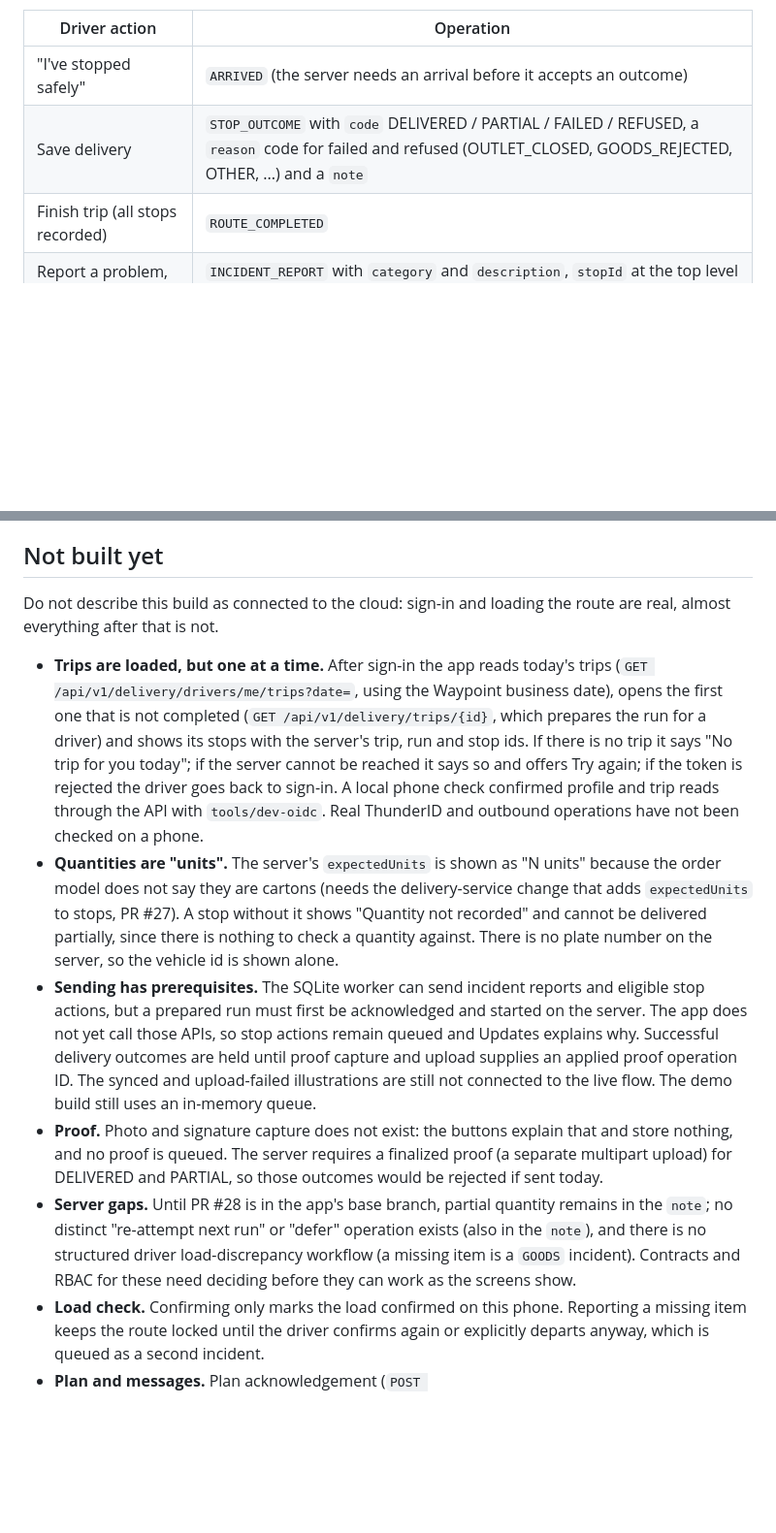
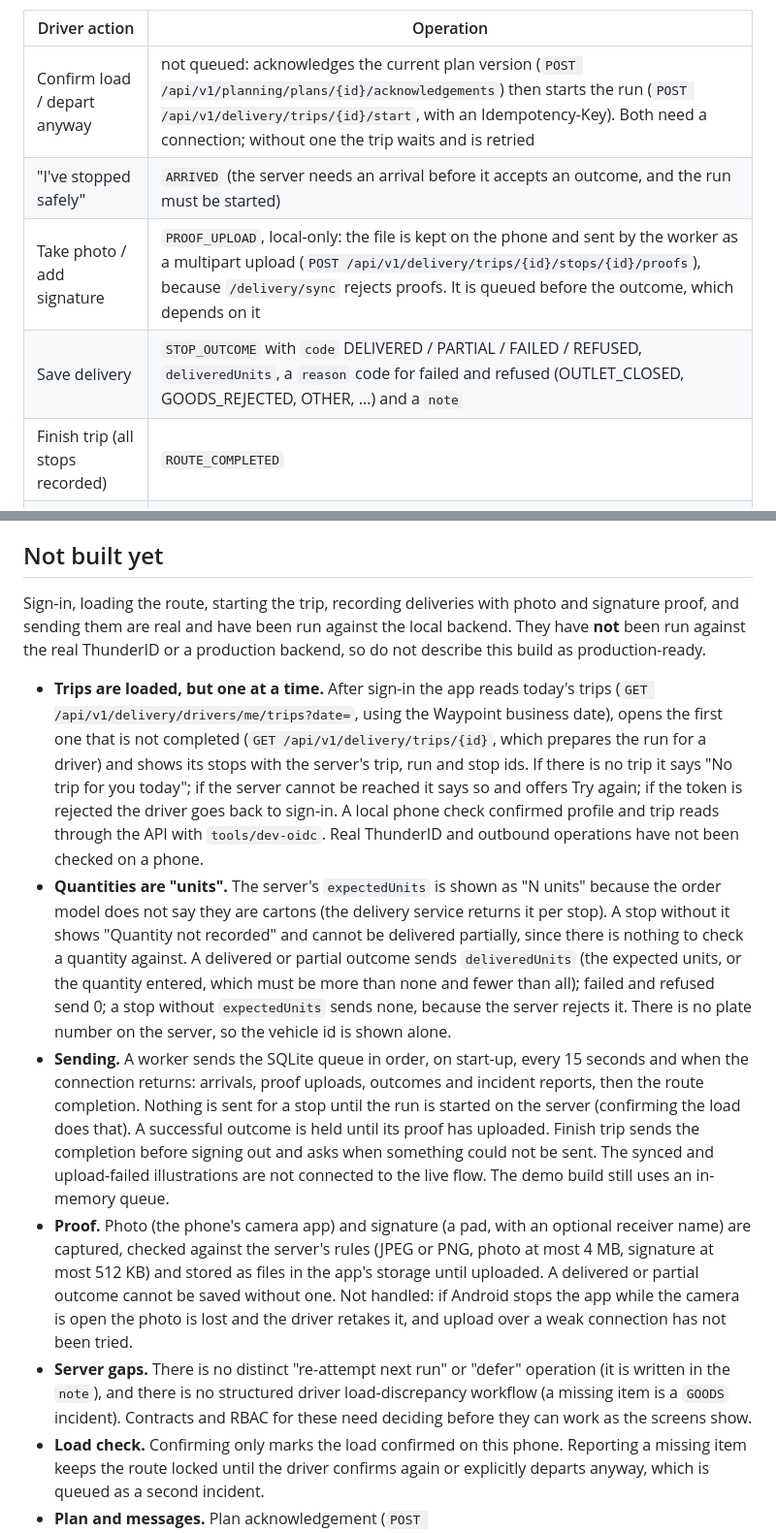
Before and after one commit to HasinduNimesh/ClapTac-tech-triathlon, a Markdown page: apps/driver-mobile/README.md, 2 parts joined by grey strips. Shown at 97% size. Drawn GitHub-style; blank space fills up the shorter version.

Commit message:
README: describe what the driver app does now, not what it did before proof capture
The 'Not built yet' section still said proof capture did not exist, that the app never started the trip,
and that partial quantity went into the note. Updated those, and added the trip start, proof upload and
deliveredUnits to the operations table.

```diff
--- a/apps/driver-mobile/README.md
+++ b/apps/driver-mobile/README.md
@@ -18,8 +18,10 @@ What the driver does is queued as delivery sync operations (`lib/sync/operations
 
 | Driver action | Operation |
 | --- | --- |
-| "I've stopped safely" | `ARRIVED` (the server needs an arrival before it accepts an outcome) |
-| Save delivery | `STOP_OUTCOME` with `code` DELIVERED / PARTIAL / FAILED / REFUSED, a `reason` code for failed and refused (OUTLET_CLOSED, GOODS_REJECTED, OTHER, ...) and a `note` |
+| Confirm load / depart anyway | not queued: acknowledges the current plan version (`POST /api/v1/planning/plans/{id}/acknowledgements`) then starts the run (`POST /api/v1/delivery/trips/{id}/start`, with an Idempotency-Key). Both need a connection; without one the trip waits and is retried |
+| "I've stopped safely" | `ARRIVED` (the server needs an arrival before it accepts an outcome, and the run must be started) |
+| Take photo / add signature | `PROOF_UPLOAD`, local-only: the file is kept on the phone and sent by the worker as a multipart upload (`POST /api/v1/delivery/trips/{id}/stops/{id}/proofs`), because `/delivery/sync` rejects proofs. It is queued before the outcome, which depends on it |
+| Save delivery | `STOP_OUTCOME` with `code` DELIVERED / PARTIAL / FAILED / REFUSED, `deliveredUnits`, a `reason` code for failed and refused (OUTLET_CLOSED, GOODS_REJECTED, OTHER, ...) and a `note` |
 | Finish trip (all stops recorded) | `ROUTE_COMPLETED` |
 | Report a problem, missing load item | `INCIDENT_REPORT` with `category` and `description`, `stopId` at the top level when at a stop |
 
@@ -55,13 +57,13 @@ The demo switches `DEMO_AUTH` (any credentials, no identity provider), `DEMO_ROU
 
 ## Not built yet
 
-Do not describe this build as connected to the cloud: sign-in and loading the route are real, almost everything after that is not.
+Sign-in, loading the route, starting the trip, recording deliveries with photo and signature proof, and sending them are real and have been run against the local backend. They have **not** been run against the real ThunderID or a production backend, so do not describe this build as production-ready.
 
 - **Trips are loaded, but one at a time.** After sign-in the app reads today's trips (`GET /api/v1/delivery/drivers/me/trips?date=`, using the Waypoint business date), opens the first one that is not completed (`GET /api/v1/delivery/trips/{id}`, which prepares the run for a driver) and shows its stops with the server's trip, run and stop ids. If there is no trip it says "No trip for you today"; if the server cannot be reached it says so and offers Try again; if the token is rejected the driver goes back to sign-in. A local phone check confirmed profile and trip reads through the API with `tools/dev-oidc`. Real ThunderID and outbound operations have not been checked on a phone.
-- **Quantities are "units".** The server's `expectedUnits` is shown as "N units" because the order model does not say they are cartons (needs the delivery-service change that adds `expectedUnits` to stops, PR #27). A stop without it shows "Quantity not recorded" and cannot be delivered partially, since there is nothing to check a quantity against. There is no plate number on the server, so the vehicle id is shown alone.
-- **Sending has prerequisites.** The SQLite worker can send incident reports and eligible stop actions, but a prepared run must first be acknowledged and started on the server. The app does not yet call those APIs, so stop actions remain queued and Updates explains why. Successful delivery outcomes are held until proof capture and upload supplies an applied proof operation ID. The synced and upload-failed illustrations are still not connected to the live flow. The demo build still uses an in-memory queue.
-- **Proof.** Photo and signature capture does not exist: the buttons explain that and store nothing, and no proof is queued. The server requires a finalized proof (a separate multipart upload) for DELIVERED and PARTIAL, so those outcomes would be rejected if sent today.
-- **Server gaps.** Until PR #28 is in the app's base branch, partial quantity remains in the `note`; no distinct "re-attempt next run" or "defer" operation exists (also in the `note`), and there is no structured driver load-discrepancy workflow (a missing item is a `GOODS` incident). Contracts and RBAC for these need deciding before they can work as the screens show.
+- **Quantities are "units".** The server's `expectedUnits` is shown as "N units" because the order model does not say they are cartons (the delivery service returns it per stop). A stop without it shows "Quantity not recorded" and cannot be delivered partially, since there is nothing to check a quantity against. A delivered or partial outcome sends `deliveredUnits` (the expected units, or the quantity entered, which must be more than none and fewer than all); failed and refused send 0; a stop without `expectedUnits` sends none, because the server rejects it. There is no plate number on the server, so the vehicle id is shown alone.
+- **Sending.** A worker sends the SQLite queue in order, on start-up, every 15 seconds and when the connection returns: arrivals, proof uploads, outcomes and incident reports, then the route completion. Nothing is sent for a stop until the run is started on the server (confirming the load does that). A successful outcome is held until its proof has uploaded. Finish trip sends the completion before signing out and asks when something could not be sent. The synced and upload-failed illustrations are not connected to the live flow. The demo build still uses an in-memory queue.
+- **Proof.** Photo (the phone's camera app) and signature (a pad, with an optional receiver name) are captured, checked against the server's rules (JPEG or PNG, photo at most 4 MB, signature at most 512 KB) and stored as files in the app's storage until uploaded. A delivered or partial outcome cannot be saved without one. Not handled: if Android stops the app while the camera is open the photo is lost and the driver retakes it, and upload over a weak connection has not been tried.
+- **Server gaps.** There is no distinct "re-attempt next run" or "defer" operation (it is written in the `note`), and there is no structured driver load-discrepancy workflow (a missing item is a `GOODS` incident). Contracts and RBAC for these need deciding before they can work as the screens show.
 - **Load check.** Confirming only marks the load confirmed on this phone. Reporting a missing item keeps the route locked until the driver confirms again or explicitly departs anyway, which is queued as a second incident.
 - **Plan and messages.** Plan acknowledgement (`POST /api/v1/planning/plans/{id}/acknowledgements`) and dispatcher trip messages exist on the server but are not used. The plan review screen ("send both versions for review") has no matching API and is demo-only.
 - Connectivity is not detected, so the no-signal sign-in variant is not triggered automatically. Tokens are not refreshed: when the access token expires the driver signs in again.
```
